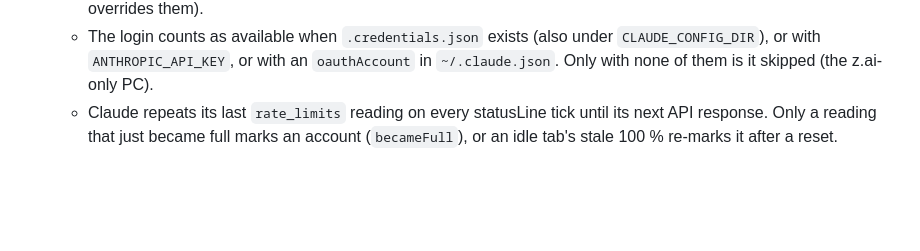
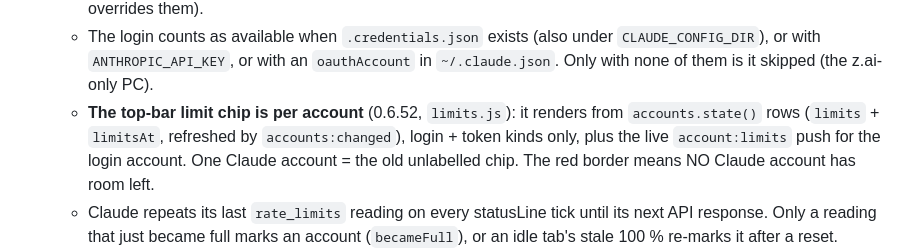
Before and after one commit to enerage/vibespace, a Markdown page: CLAUDE.md, the part around the change. GitHub-like rendering; blank space fills up the shorter version.

```diff
--- a/CLAUDE.md
+++ b/CLAUDE.md
@@ -403,6 +403,11 @@ Key facts encoded in `main/sessions.cjs`:
   - The login counts as available when `.credentials.json` exists (also under
     `CLAUDE_CONFIG_DIR`), or with `ANTHROPIC_API_KEY`, or with an `oauthAccount`
     in `~/.claude.json`. Only with none of them is it skipped (the z.ai-only PC).
+  - **The top-bar limit chip is per account** (0.6.52, `limits.js`): it renders
+    from `accounts.state()` rows (`limits` + `limitsAt`, refreshed by
+    `accounts:changed`), login + token kinds only, plus the live
+    `account:limits` push for the login account. One Claude account = the old
+    unlabelled chip. The red border means NO Claude account has room left.
   - Claude repeats its last `rate_limits` reading on every statusLine tick until
     its next API response. Only a reading that just became full marks an account
     (`becameFull`), or an idle tab's stale 100 % re-marks it after a reset.
```
Also changed, not shown: CHANGELOG.md (+10 -0 lines).
